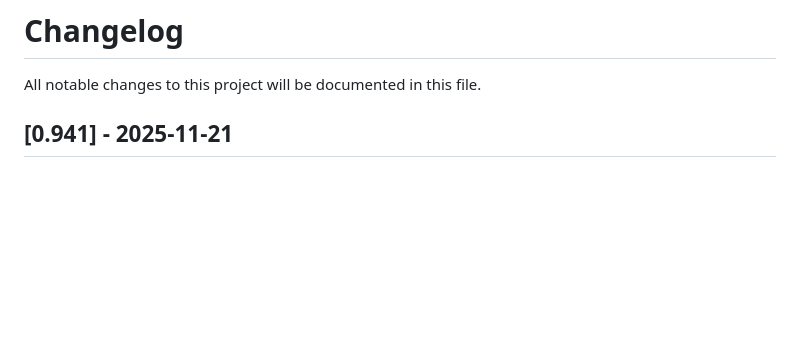
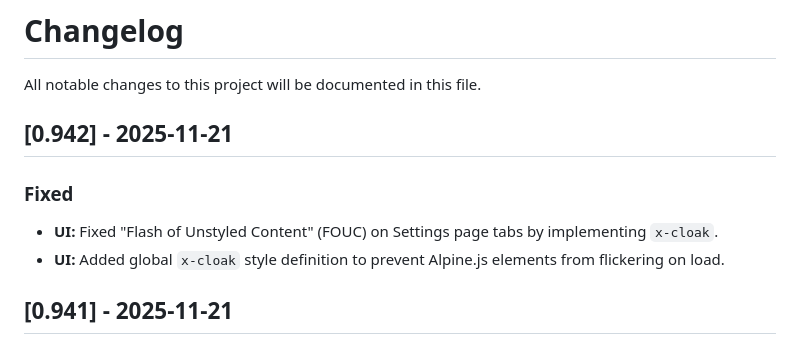
Before and after one commit to sagar4884/media-dashboard, a Markdown page: CHANGELOG.md, the part around the change. Rendered like a GitHub page; blank space fills up the shorter version.

Commit message:
docs: update changelog for v0.942 (Settings UI Fixes)

```diff
--- a/CHANGELOG.md
+++ b/CHANGELOG.md
@@ -1,6 +1,11 @@
 # Changelog
 
 All notable changes to this project will be documented in this file.
+
+## [0.942] - 2025-11-21
+### Fixed
+- **UI:** Fixed "Flash of Unstyled Content" (FOUC) on Settings page tabs by implementing `x-cloak`.
+- **UI:** Added global `x-cloak` style definition to prevent Alpine.js elements from flickering on load.
 
 ## [0.941] - 2025-11-21
 ### Fixed
```
